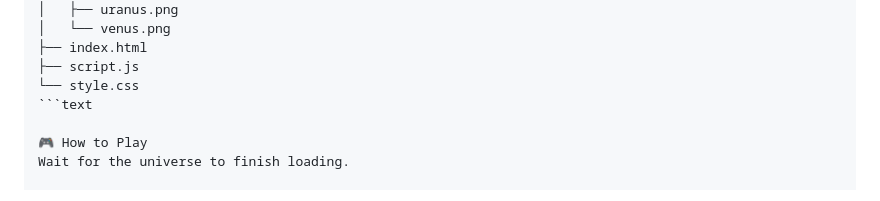
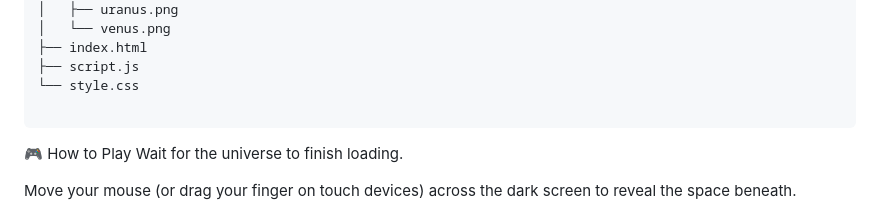
Before and after one commit to abdullah1772/Eid-Crescent, a Markdown page: README.md, the part around the change. GitHub-like rendering.

Commit message:
Update README formatting and add code block
Fixed formatting and added a code block for clarity.

````diff
--- a/README.md
+++ b/README.md
@@ -40,7 +40,8 @@ eid-crescent/
 ├── index.html
 ├── script.js
 └── style.css
-```text
+
+```
 
 🎮 How to Play
 Wait for the universe to finish loading.
````
